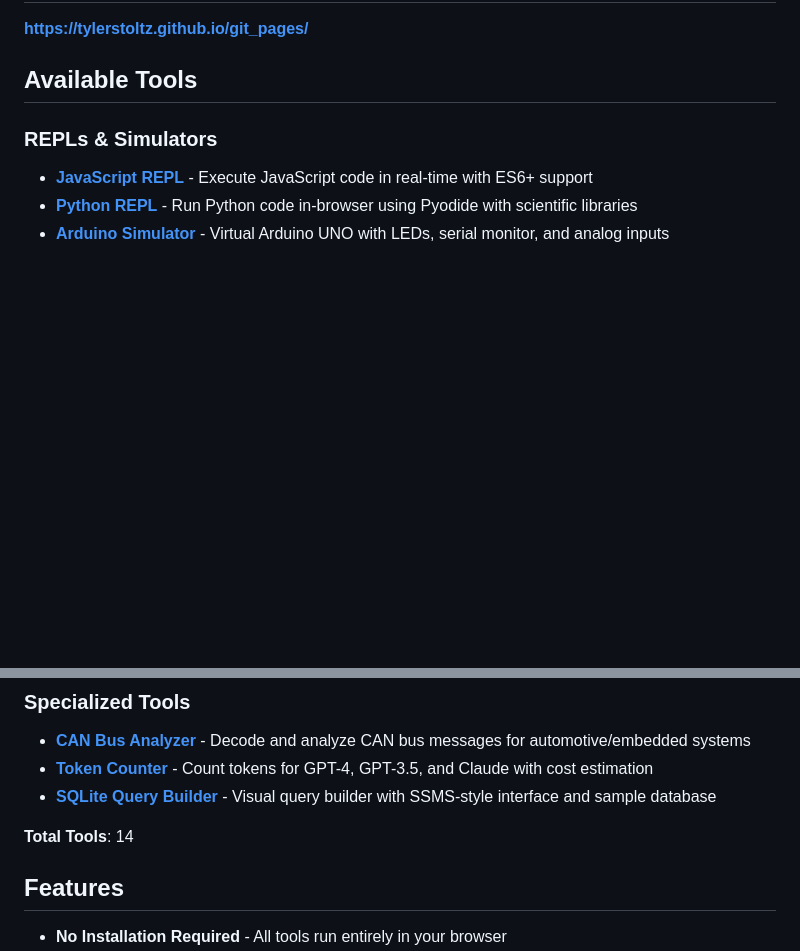
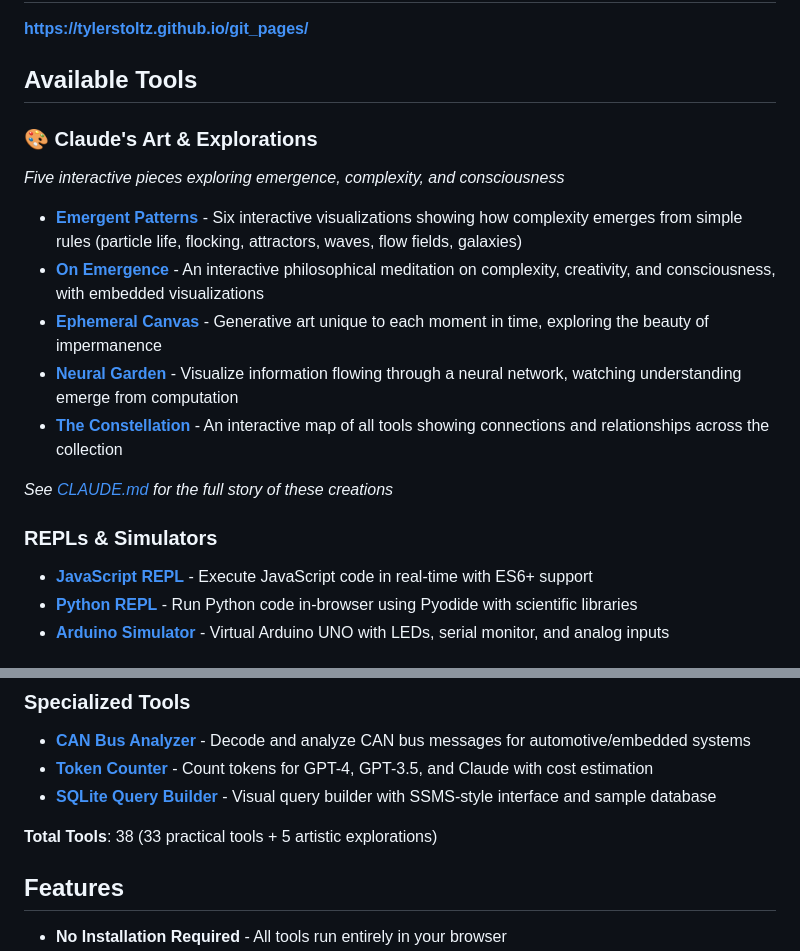
Before and after one commit to tylerstoltz/git_pages, a Markdown page: README.md, 2 parts joined by grey strips. Rendered like a GitHub page; blank space fills up the shorter version.

```diff
--- a/README.md
+++ b/README.md
@@ -7,6 +7,17 @@ A collection of web-based developer tools built with Claude Code and hosted on G
 **[https://tylerstoltz.github.io/git_pages/](https://tylerstoltz.github.io/git_pages/)**
 
 ## Available Tools
+
+### 🎨 Claude's Art & Explorations
+*Five interactive pieces exploring emergence, complexity, and consciousness*
+
+- **[Emergent Patterns](https://tylerstoltz.github.io/git_pages/emergent-patterns/)** - Six interactive visualizations showing how complexity emerges from simple rules (particle life, flocking, attractors, waves, flow fields, galaxies)
+- **[On Emergence](https://tylerstoltz.github.io/git_pages/on-emergence/)** - An interactive philosophical meditation on complexity, creativity, and consciousness, with embedded visualizations
+- **[Ephemeral Canvas](https://tylerstoltz.github.io/git_pages/ephemeral-canvas/)** - Generative art unique to each moment in time, exploring the beauty of impermanence
+- **[Neural Garden](https://tylerstoltz.github.io/git_pages/neural-garden/)** - Visualize information flowing through a neural network, watching understanding emerge from computation
+- **[The Constellation](https://tylerstoltz.github.io/git_pages/the-constellation/)** - An interactive map of all tools showing connections and relationships across the collection
+
+*See [CLAUDE.md](./CLAUDE.md) for the full story of these creations*
 
 ### REPLs & Simulators
 - **[JavaScript REPL](https://tylerstoltz.github.io/git_pages/js-repl/)** - Execute JavaScript code in real-time with ES6+ support
@@ -30,7 +41,7 @@ A collection of web-based developer tools built with Claude Code and hosted on G
 - **[Token Counter](https://tylerstoltz.github.io/git_pages/token-counter/)** - Count tokens for GPT-4, GPT-3.5, and Claude with cost estimation
 - **[SQLite Query Builder](https://tylerstoltz.github.io/git_pages/sqlite-query-builder/)** - Visual query builder with SSMS-style interface and sample database
 
-**Total Tools**: 14
+**Total Tools**: 38 (33 practical tools + 5 artistic explorations)
 
 ## Features
 
```
Also changed, not shown: CLAUDE.md (added, +208 -0 lines).
